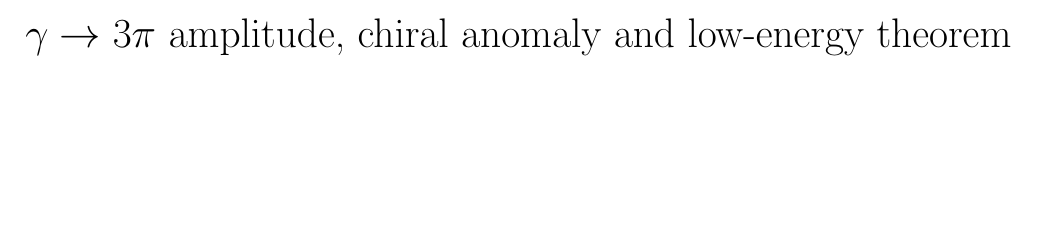
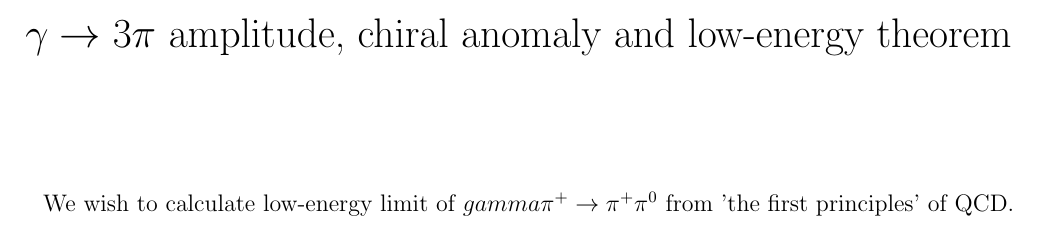
Before and after one commit to idnm/gamma3pi, a LaTeX document (gamma3pi.tex): part of the page, cut so that both start at the same text, the shorter picture padded with empty space. Compiled offline with pdfLaTeX.

Commit message:
Add first line

```diff
--- a/gamma3pi.tex
+++ b/gamma3pi.tex
@@ -72,4 +72,7 @@
 \date{}
 \begin{document}
 \maketitle
+
+We wish to calculate low-energy limit of $
+gamma\pi^+\to\pi^+\pi^0$ from 'the first principles' of QCD.
 \end{document}
```
Also changed, not shown: gamma3pi.pdf, 2 other files.
